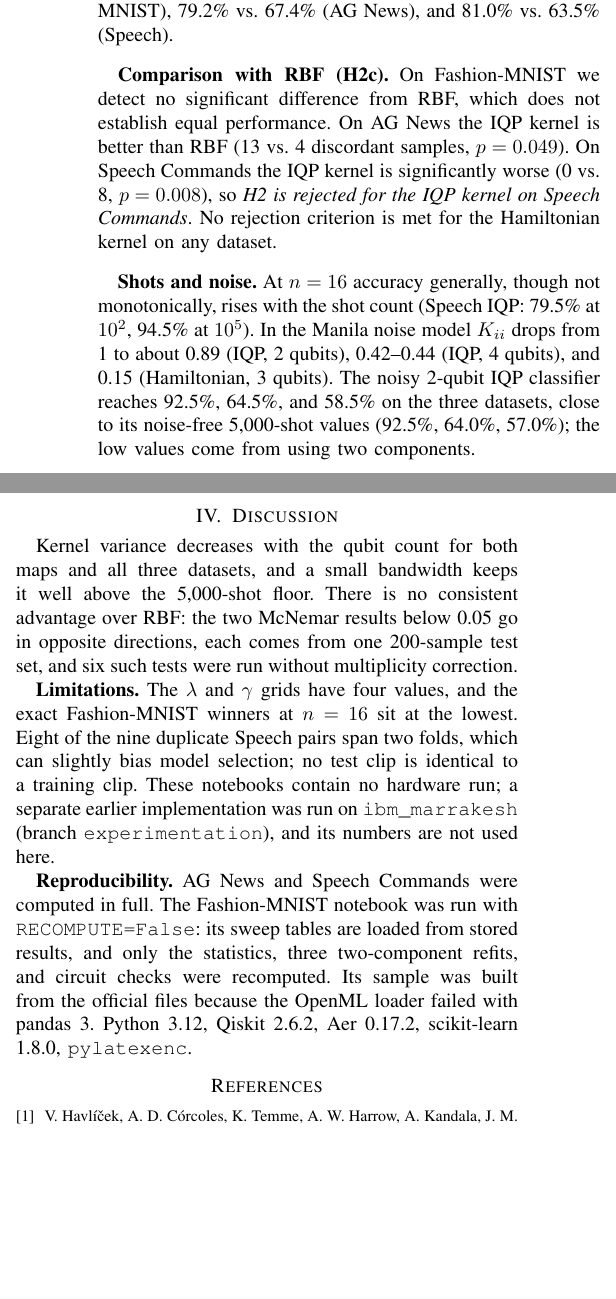
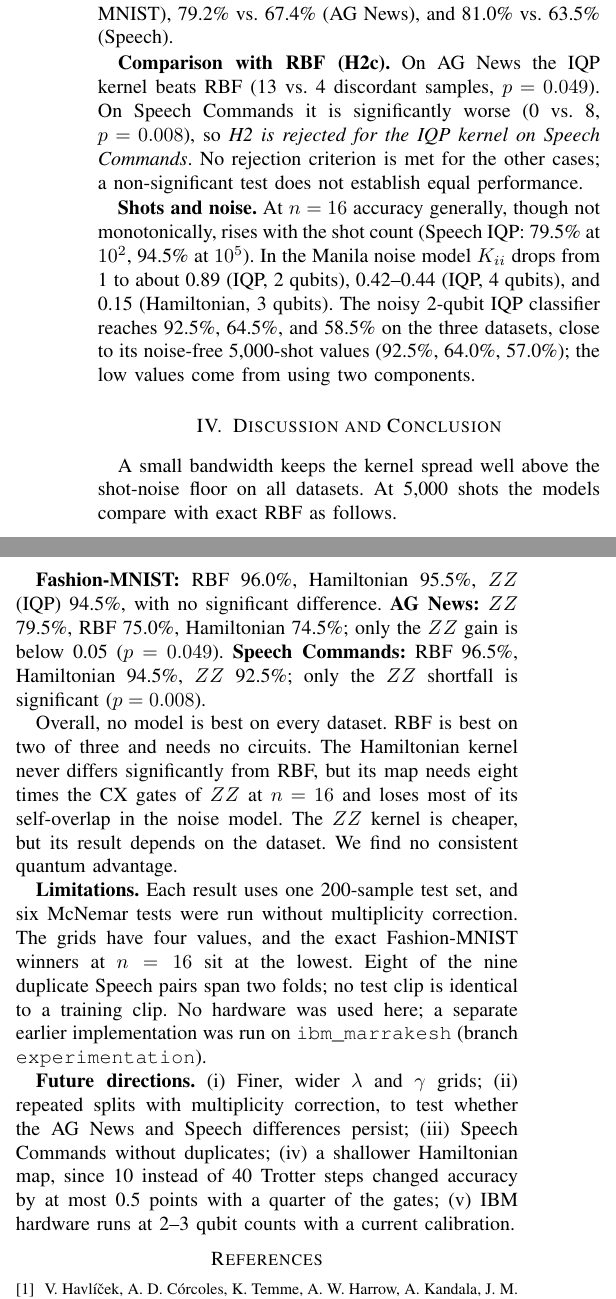
Before and after one commit to ahmadmasood43/Quantum-Kernel-Concentration, a LaTeX paper (report/week2_notebook/main.tex): two parts of the columns of page 2 of 2, joined at a grey line, cut so that both start at the same text, the shorter picture padded with empty space. Compiled offline with pdfLaTeX.

Commit message:
Add conclusion, fix table caption in report

```diff
--- a/report/week2_notebook/main.tex
+++ b/report/week2_notebook/main.tex
@@ -82,16 +86,20 @@ Speech$^{\dagger}$ & IQP & $-1.36$ & $>0.999$ & 0.919 & -- \\
 
 \textbf{Measurability (H2a, b).} The selected bandwidth is small ($\lambda^{*}=0.01$, or 0.1 on AG News), and the spread there exceeds the 5{,}000-shot floor by a factor of 202 to 1{,}561 (Table~\ref{tab:conc}); 4 to 25 shots would already bring the noise below the spread. At $n=16$ both quantum kernels are far above chance (binomial $p\le1.3\times10^{-12}$). A tuned $\lambda$ also beats $\lambda=1$ in the 20-seed Hamiltonian control at $n=4$: 94.0\% vs.\ 81.8\% (Fashion-MNIST), 79.2\% vs.\ 67.4\% (AG News), and 81.0\% vs.\ 63.5\% (Speech).
 
-\textbf{Comparison with RBF (H2c).} On Fashion-MNIST we detect no significant difference from RBF, which does not establish equal performance. On AG News the IQP kernel is better than RBF (13 vs.\ 4 discordant samples, $p=0.049$). On Speech Commands the IQP kernel is significantly worse (0 vs.\ 8, $p=0.008$), so \emph{H2 is rejected for the IQP kernel on Speech Commands}. No rejection criterion is met for the Hamiltonian kernel on any dataset.
+\textbf{Comparison with RBF (H2c).} On AG News the IQP kernel beats RBF (13 vs.\ 4 discordant samples, $p=0.049$). On Speech Commands it is significantly worse (0 vs.\ 8, $p=0.008$), so \emph{H2 is rejected for the IQP kernel on Speech Commands}. No rejection criterion is met for the other cases; a non-significant test does not establish equal performance.
 
 \textbf{Shots and noise.} At $n=16$ accuracy generally, though not monotonically, rises with the shot count (Speech IQP: 79.5\% at $10^{2}$, 94.5\% at $10^{5}$). In the Manila noise model $K_{ii}$ drops from 1 to about 0.89 (IQP, 2 qubits), 0.42--0.44 (IQP, 4 qubits), and 0.15 (Hamiltonian, 3 qubits). The noisy 2-qubit IQP classifier reaches 92.5\%, 64.5\%, and 58.5\% on the three datasets, close to its noise-free 5{,}000-shot values (92.5\%, 64.0\%, 57.0\%); the low values come from using two components.
 
-\section{Discussion}
-Kernel variance decreases with the qubit count for both maps and all three datasets, and a small bandwidth keeps it well above the 5{,}000-shot floor. There is no consistent advantage over RBF: the two McNemar results below 0.05 go in opposite directions, each comes from one 200-sample test set, and six such tests were run without multiplicity correction.
+\section{Discussion and Conclusion}
+A small bandwidth keeps the kernel spread well above the shot-noise floor on all datasets. At 5{,}000 shots the models compare with exact RBF as follows.
 
-\textbf{Limitations.} The $\lambda$ and $\gamma$ grids have four values, and the exact Fashion-MNIST winners at $n=16$ sit at the lowest. Eight of the nine duplicate Speech pairs span two folds, which can slightly bias model selection; no test clip is identical to a training clip. These notebooks contain no hardware run; a separate earlier implementation was run on \texttt{ibm\_marrakesh} (branch \texttt{experimentation}), and its numbers are not used here.
+\textbf{Fashion-MNIST:} RBF 96.0\%, Hamiltonian 95.5\%, $ZZ$ (IQP) 94.5\%, with no significant difference. \textbf{AG News:} $ZZ$ 79.5\%, RBF 75.0\%, Hamiltonian 74.5\%; only the $ZZ$ gain is below 0.05 ($p=0.049$). \textbf{Speech Commands:} RBF 96.5\%, Hamiltonian 94.5\%, $ZZ$ 92.5\%; only the $ZZ$ shortfall is significant ($p=0.008$).
 
-\textbf{Reproducibility.} AG News and Speech Commands were computed in full. The Fashion-MNIST notebook was run with \texttt{RECOMPUTE=False}: its sweep tables are loaded from stored results, and only the statistics, three two-component refits, and circuit checks were recomputed. Its sample was built from the official files because the OpenML loader failed with pandas~3. Python 3.12, Qiskit 2.6.2, Aer 0.17.2, scikit-learn 1.8.0, \texttt{pylatexenc}.
+Overall, no model is best on every dataset. RBF is best on two of three and needs no circuits. The Hamiltonian kernel never differs significantly from RBF, but its map needs eight times the CX gates of $ZZ$ at $n=16$ and loses most of its self-overlap in the noise model. The $ZZ$ kernel is cheaper, but its result depends on the dataset. We find no consistent quantum advantage.
+
+\textbf{Limitations.} Each result uses one 200-sample test set, and six McNemar tests were run without multiplicity correction. The grids have four values, and the exact Fashion-MNIST winners at $n=16$ sit at the lowest. Eight of the nine duplicate Speech pairs span two folds; no test clip is identical to a training clip. No hardware was used here; a separate earlier implementation was run on \texttt{ibm\_marrakesh} (branch \texttt{experimentation}).
+
+\textbf{Future directions.} (i) Finer, wider $\lambda$ and $\gamma$ grids; (ii) repeated splits with multiplicity correction, to test whether the AG News and Speech differences persist; (iii) Speech Commands without duplicates; (iv) a shallower Hamiltonian map, since 10 instead of 40 Trotter steps changed accuracy by at most 0.5 points with a quarter of the gates; (v) IBM hardware runs at 2--3 qubit counts with a current calibration.
 
 \bibliographystyle{IEEEtran}
 \bibliography{refs}
```
Also changed, not shown: report/week2_notebook/main.pdf, report/week2_notebook/main.tex (18 more changed lines).
